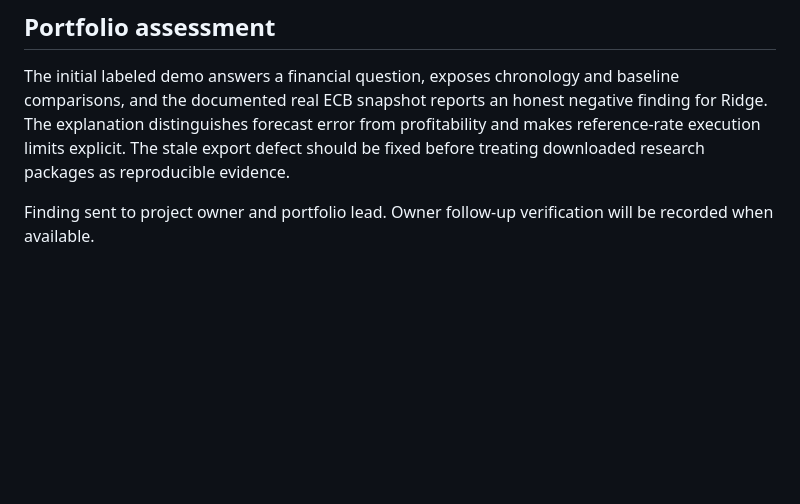
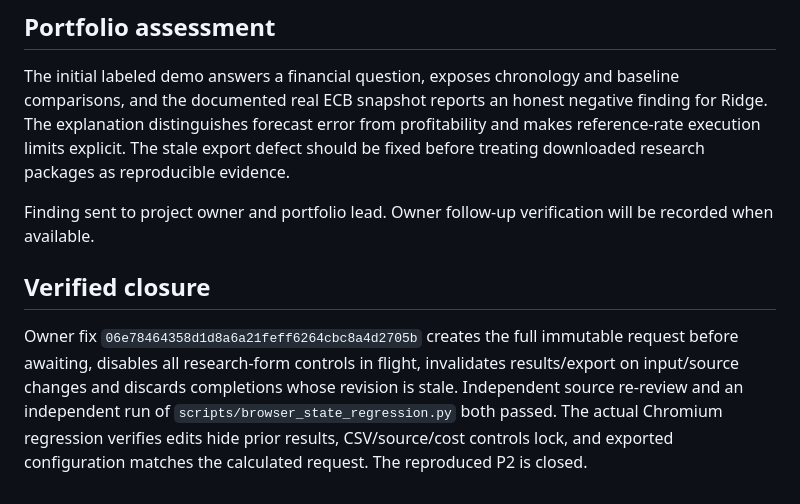
Before and after one commit to CSingh26/LedgerLens, a Markdown page: docs/reviews/chronosresearch-review.md, the part around the change. Drawn GitHub-style; blank space fills up the shorter version.

Commit message:
docs: close independently verified portfolio review findings

```diff
--- a/docs/reviews/chronosresearch-review.md
+++ b/docs/reviews/chronosresearch-review.md
@@ -27,3 +27,7 @@ Executed the Python test suite: **47 passed**. Source and browser review did not
 The initial labeled demo answers a financial question, exposes chronology and baseline comparisons, and the documented real ECB snapshot reports an honest negative finding for Ridge. The explanation distinguishes forecast error from profitability and makes reference-rate execution limits explicit. The stale export defect should be fixed before treating downloaded research packages as reproducible evidence.
 
 Finding sent to project owner and portfolio lead. Owner follow-up verification will be recorded when available.
+
+## Verified closure
+
+Owner fix `06e78464358d1d8a6a21feff6264cbc8a4d2705b` creates the full immutable request before awaiting, disables all research-form controls in flight, invalidates results/export on input/source changes and discards completions whose revision is stale. Independent source re-review and an independent run of `scripts/browser_state_regression.py` both passed. The actual Chromium regression verifies edits hide prior results, CSV/source/cost controls lock, and exported configuration matches the calculated request. The reproduced P2 is closed.
```
Also changed, not shown: docs/PORTFOLIO_DELIVERY.md (+2 -0 lines).
